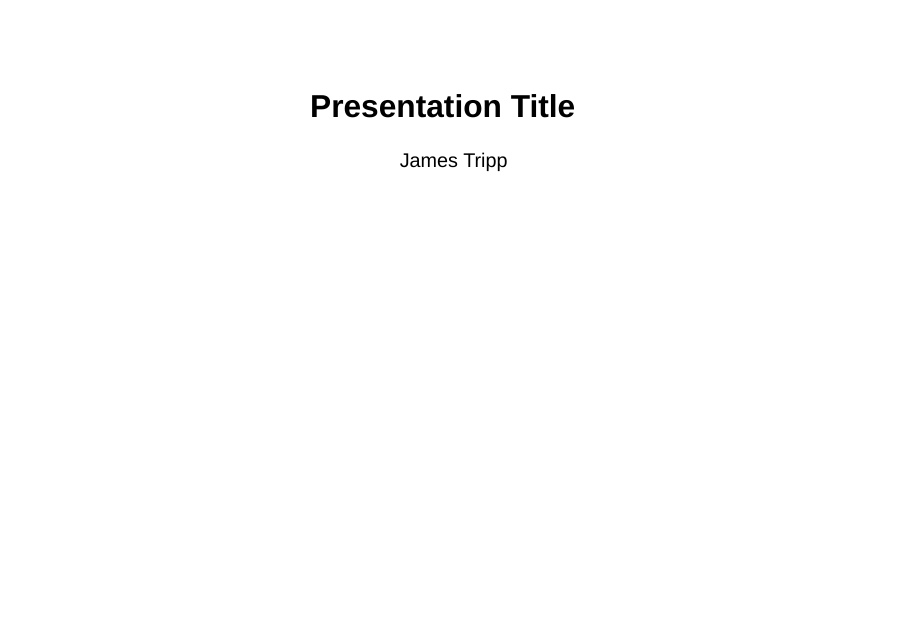
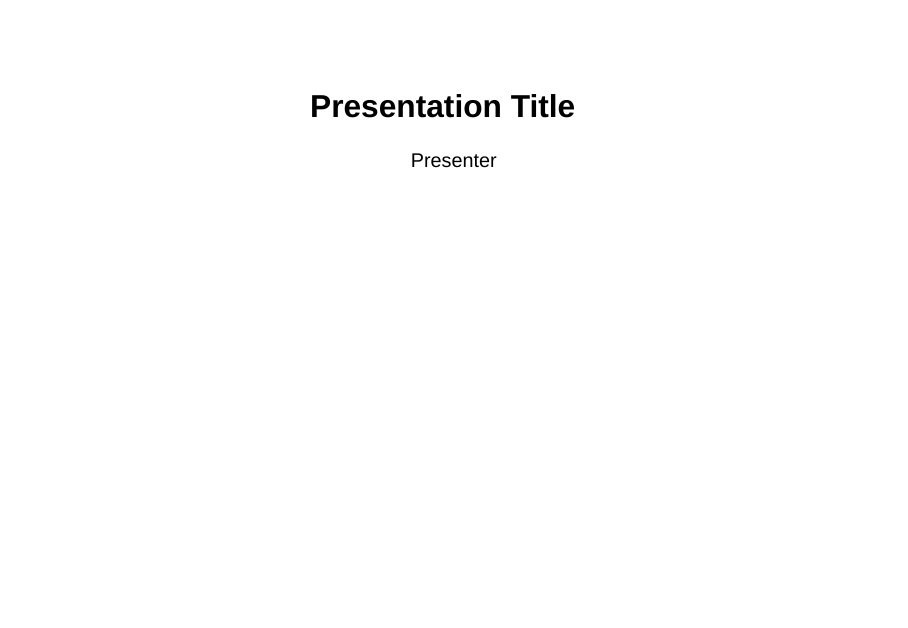
Before and after one commit to WarwickCDI/workshop-template, a Quarto document (materials/slides/introduction.qmd): page 1 of 3. Rendered offline with R 4.5, knitr and Pandoc in place of Quarto, with nearby package versions; drawn as Slidy slides in place of the format the file asks for.

Commit message:
Removed James from template

```diff
--- a/materials/slides/introduction.qmd
+++ b/materials/slides/introduction.qmd
@@ -1,6 +1,6 @@
 ---
 title: "Presentation Title"
-author: "James Tripp"
+author: "Presenter"
 institute: University of Warwick
 format:
   revealjs:
```
